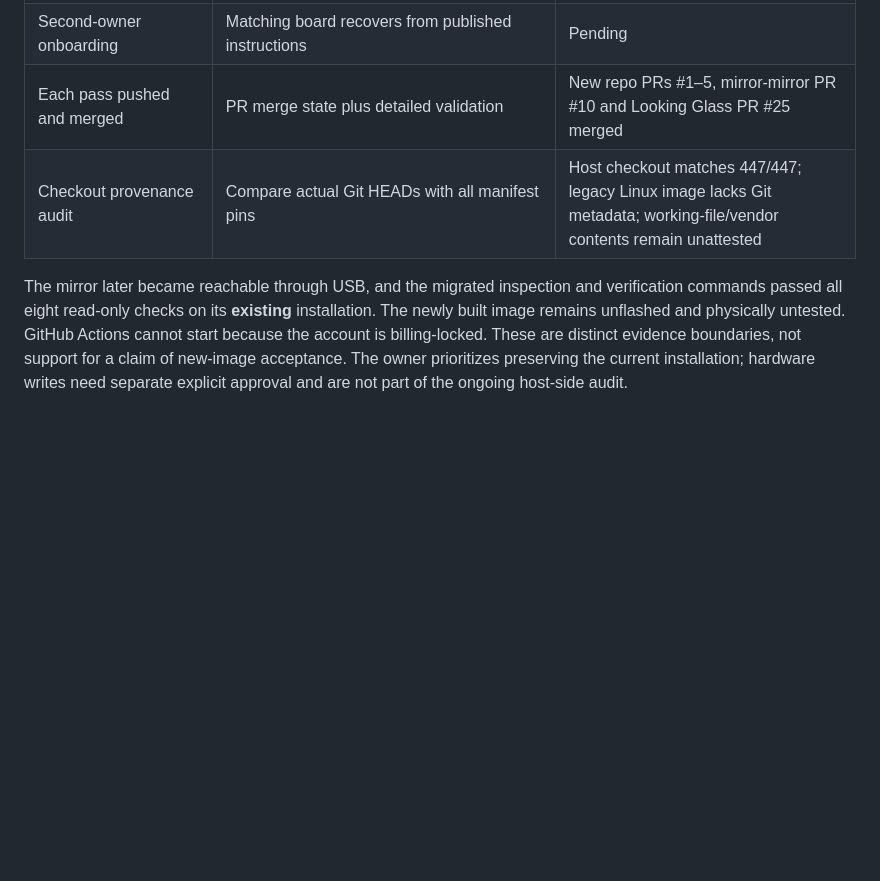
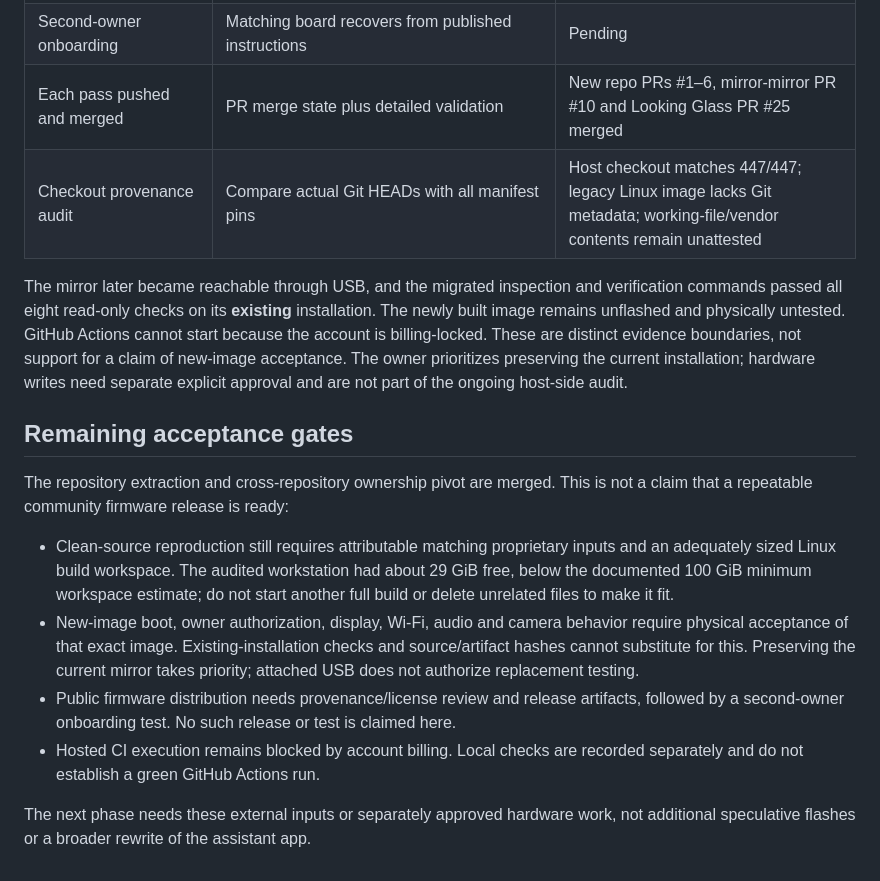
Before and after one commit to Onemoremichael/lulu-mirror-software-only, a Markdown page: docs/MIGRATION.md, the part around the change. Rendered like a GitHub page; blank space fills up the shorter version.

```diff
--- a/docs/MIGRATION.md
+++ b/docs/MIGRATION.md
@@ -20,7 +20,7 @@ experiments. Work is committed, pushed and merged in reviewable passes.
 | Assistant/platform boundary | Looking Glass points recovery to the dedicated repo, without moving its optional wrapper | Looking Glass PR #25 merged; unrelated local app changes preserved |
 | Public firmware distribution | Provenance/license review and verified release artifacts | Pending; no release published |
 | Second-owner onboarding | Matching board recovers from published instructions | Pending |
-| Each pass pushed and merged | PR merge state plus detailed validation | New repo PRs #1–5, mirror-mirror PR #10 and Looking Glass PR #25 merged |
+| Each pass pushed and merged | PR merge state plus detailed validation | New repo PRs #1–6, mirror-mirror PR #10 and Looking Glass PR #25 merged |
 | Checkout provenance audit | Compare actual Git HEADs with all manifest pins | Host checkout matches 447/447; legacy Linux image lacks Git metadata; working-file/vendor contents remain unattested |
 
 The mirror later became reachable through USB, and the migrated inspection and
@@ -30,3 +30,25 @@ GitHub Actions cannot start because the account is billing-locked. These are
 distinct evidence boundaries, not support for a claim of new-image acceptance.
 The owner prioritizes preserving the current installation; hardware writes need
 separate explicit approval and are not part of the ongoing host-side audit.
+
+## Remaining acceptance gates
+
+The repository extraction and cross-repository ownership pivot are merged.
+This is not a claim that a repeatable community firmware release is ready:
+
+- Clean-source reproduction still requires attributable matching proprietary
+  inputs and an adequately sized Linux build workspace. The audited workstation
+  had about 29 GiB free, below the documented 100 GiB minimum workspace estimate;
+  do not start another full build or delete unrelated files to make it fit.
+- New-image boot, owner authorization, display, Wi-Fi, audio and camera behavior
+  require physical acceptance of that exact image. Existing-installation checks
+  and source/artifact hashes cannot substitute for this. Preserving the current
+  mirror takes priority; attached USB does not authorize replacement testing.
+- Public firmware distribution needs provenance/license review and release
+  artifacts, followed by a second-owner onboarding test. No such release or test
+  is claimed here.
+- Hosted CI execution remains blocked by account billing. Local checks are
+  recorded separately and do not establish a green GitHub Actions run.
+
+The next phase needs these external inputs or separately approved hardware work,
+not additional speculative flashes or a broader rewrite of the assistant app.
```
Also changed, not shown: README.md (+18 -2 lines).
